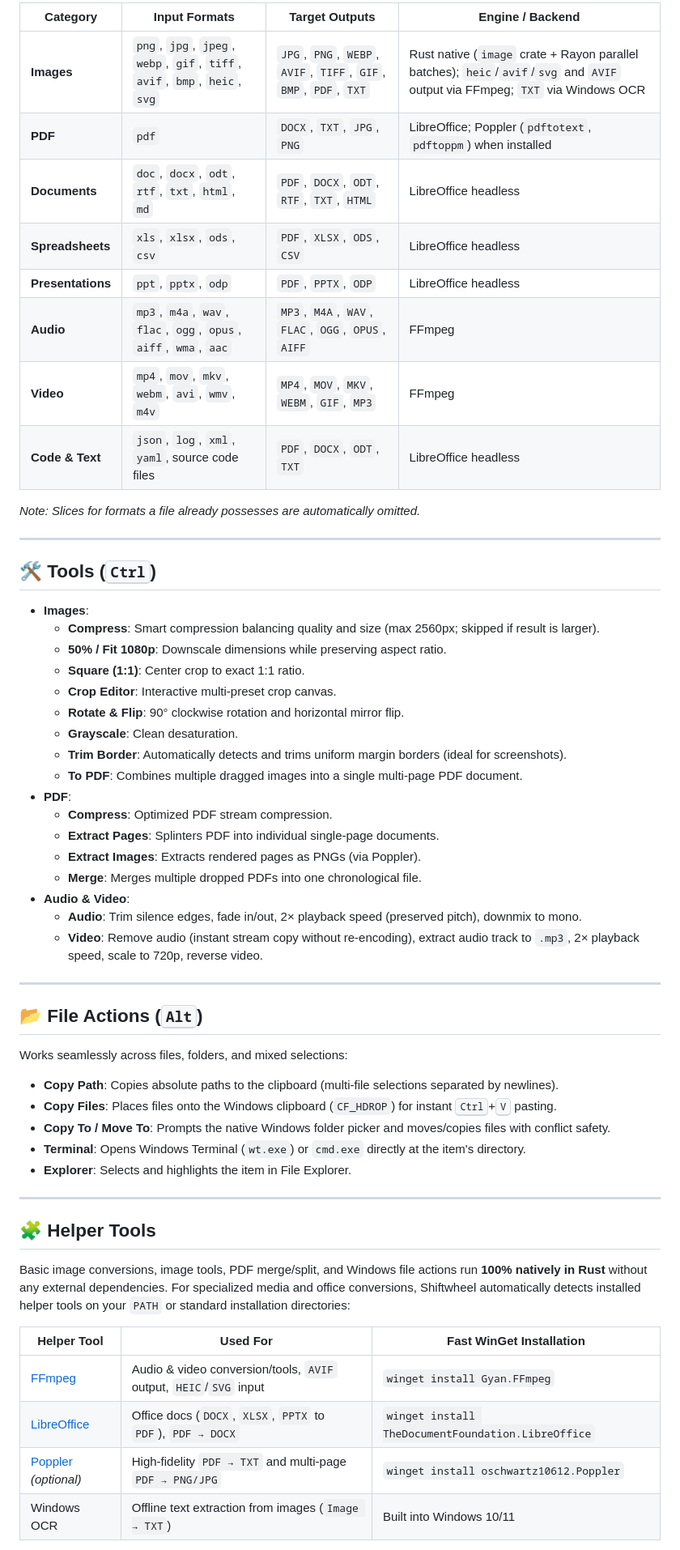
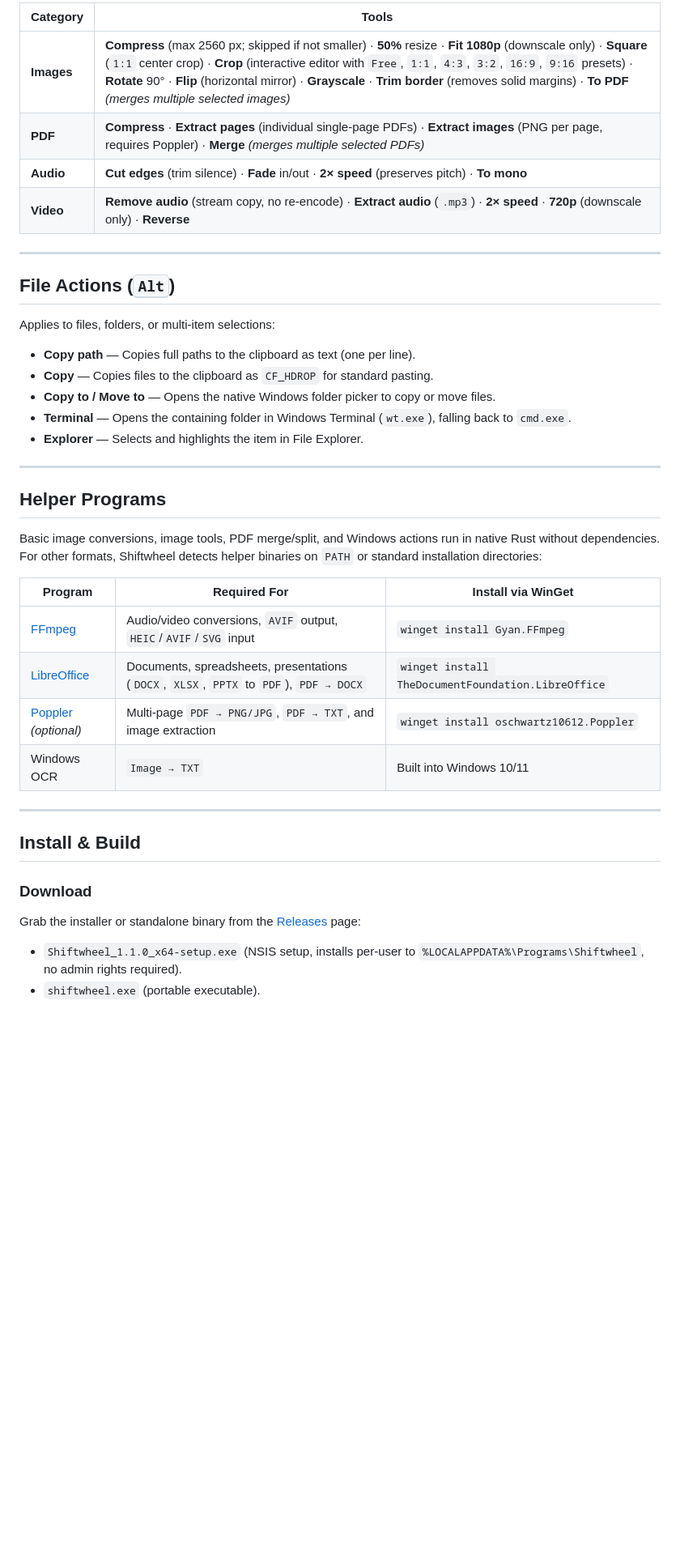
Before and after one commit to Hesyitena/shiftwheel, a Markdown page: README.md, the part around one of its changes. Shown at 81% size. Rendered like a GitHub page; blank space fills up the shorter version.

Commit message:
docs: streamline README tone and remove marketing fluff

```diff
--- a/README.md
+++ b/README.md
@@ -57,60 +53,43 @@
 
-| Category | Input Formats | Target Outputs | Engine / Backend |
-|---|---|---|---|
-| **Images** | `png`, `jpg`, `jpeg`, `webp`, `gif`, `tiff`, `avif`, `bmp`, `heic`, `svg` | `JPG`, `PNG`, `WEBP`, `AVIF`, `TIFF`, `GIF`, `BMP`, `PDF`, `TXT` | Rust native (`image` crate + Rayon parallel batches); `heic`/`avif`/`svg` and `AVIF` output via FFmpeg; `TXT` via Windows OCR |
-| **PDF** | `pdf` | `DOCX`, `TXT`, `JPG`, `PNG` | LibreOffice; Poppler (`pdftotext`, `pdftoppm`) when installed |
-| **Documents** | `doc`, `docx`, `odt`, `rtf`, `txt`, `html`, `md` | `PDF`, `DOCX`, `ODT`, `RTF`, `TXT`, `HTML` | LibreOffice headless |
-| **Spreadsheets** | `xls`, `xlsx`, `ods`, `csv` | `PDF`, `XLSX`, `ODS`, `CSV` | LibreOffice headless |
-| **Presentations** | `ppt`, `pptx`, `odp` | `PDF`, `PPTX`, `ODP` | LibreOffice headless |
-| **Audio** | `mp3`, `m4a`, `wav`, `flac`, `ogg`, `opus`, `aiff`, `wma`, `aac` | `MP3`, `M4A`, `WAV`, `FLAC`, `OGG`, `OPUS`, `AIFF` | FFmpeg |
-| **Video** | `mp4`, `mov`, `mkv`, `webm`, `avi`, `wmv`, `m4v` | `MP4`, `MOV`, `MKV`, `WEBM`, `GIF`, `MP3` | FFmpeg |
-| **Code & Text** | `json`, `log`, `xml`, `yaml`, source code files | `PDF`, `DOCX`, `ODT`, `TXT` | LibreOffice headless |
-
-*Note: Slices for formats a file already possesses are automatically omitted.*
+| Category | Tools |
+|---|---|
+| **Images** | **Compress** (max 2560 px; skipped if not smaller) · **50%** resize · **Fit 1080p** (downscale only) · **Square** (`1:1` center crop) · **Crop** (interactive editor with `Free`, `1:1`, `4:3`, `3:2`, `16:9`, `9:16` presets) · **Rotate** 90° · **Flip** (horizontal mirror) · **Grayscale** · **Trim border** (removes solid margins) · **To PDF** *(merges multiple selected images)* |
+| **PDF** | **Compress** · **Extract pages** (individual single-page PDFs) · **Extract images** (PNG per page, requires Poppler) · **Merge** *(merges multiple selected PDFs)* |
+| **Audio** | **Cut edges** (trim silence) · **Fade** in/out · **2× speed** (preserves pitch) · **To mono** |
+| **Video** | **Remove audio** (stream copy, no re-encode) · **Extract audio** (`.mp3`) · **2× speed** · **720p** (downscale only) · **Reverse** |
 
 ---
 
-## 🛠️ Tools (<kbd>Ctrl</kbd>)
+## File Actions (<kbd>Alt</kbd>)
 
-- **Images**:
-  - **Compress**: Smart compression balancing quality and size (max 2560px; skipped if result is larger).
-  - **50% / Fit 1080p**: Downscale dimensions while preserving aspect ratio.
-  - **Square (1:1)**: Center crop to exact 1:1 ratio.
-  - **Crop Editor**: Interactive multi-preset crop canvas.
-  - **Rotate & Flip**: 90° clockwise rotation and horizontal mirror flip.
-  - **Grayscale**: Clean desaturation.
-  - **Trim Border**: Automatically detects and trims uniform margin borders (ideal for screenshots).
-  - **To PDF**: Combines multiple dragged images into a single multi-page PDF document.
-- **PDF**:
-  - **Compress**: Optimized PDF stream compression.
-  - **Extract Pages**: Splinters PDF into individual single-page documents.
-  - **Extract Images**: Extracts rendered pages as PNGs (via Poppler).
-  - **Merge**: Merges multiple dropped PDFs into one chronological file.
-- **Audio & Video**:
-  - **Audio**: Trim silence edges, fade in/out, 2× playback speed (preserved pitch), downmix to mono.
-  - **Video**: Remove audio (instant stream copy without re-encoding), extract audio track to `.mp3`, 2× playback speed, scale to 720p, reverse video.
+Applies to files, folders, or multi-item selections:
+
+- **Copy path** — Copies full paths to the clipboard as text (one per line).
+- **Copy** — Copies files to the clipboard as `CF_HDROP` for standard pasting.
+- **Copy to / Move to** — Opens the native Windows folder picker to copy or move files.
+- **Terminal** — Opens the containing folder in Windows Terminal (`wt.exe`), falling back to `cmd.exe`.
+- **Explorer** — Selects and highlights the item in File Explorer.
 
 ---
 
-## 📂 File Actions (<kbd>Alt</kbd>)
+## Helper Programs
 
-Works seamlessly across files, folders, and mixed selections:
-- **Copy Path**: Copies absolute paths to the clipboard (multi-file selections separated by newlines).
-- **Copy Files**: Places files onto the Windows clipboard (`CF_HDROP`) for instant <kbd>Ctrl</kbd>+<kbd>V</kbd> pasting.
-- **Copy To / Move To**: Prompts the native Windows folder picker and moves/copies files with conflict safety.
-- **Terminal**: Opens Windows Terminal (`wt.exe`) or `cmd.exe` directly at the item's directory.
-- **Explorer**: Selects and highlights the item in File Explorer.
+Basic image conversions, image tools, PDF merge/split, and Windows actions run in native Rust without dependencies. For other formats, Shiftwheel detects helper binaries on `PATH` or standard installation directories:
+
+| Program | Required For | Install via WinGet |
+|---|---|---|
+| [FFmpeg](https://www.gyan.dev/ffmpeg/builds/) | Audio/video conversions, `AVIF` output, `HEIC`/`AVIF`/`SVG` input | `winget install Gyan.FFmpeg` |
+| [LibreOffice](https://www.libreoffice.org/download/) | Documents, spreadsheets, presentations (`DOCX`, `XLSX`, `PPTX` to `PDF`), `PDF → DOCX` | `winget install TheDocumentFoundation.LibreOffice` |
+| [Poppler](https://github.com/oschwartz10612/poppler-windows) *(optional)* | Multi-page `PDF → PNG/JPG`, `PDF → TXT`, and image extraction | `winget install oschwartz10612.Poppler` |
+| Windows OCR | `Image → TXT` | Built into Windows 10/11 |
 
 ---
 
-## 🧩 Helper Tools
+## Install & Build
 
-Basic image conversions, image tools, PDF merge/split, and Windows file actions run **100% natively in Rust** without any external dependencies. For specialized media and office conversions, Shiftwheel automatically detects installed helper tools on your `PATH` or standard installation directories:
+### Download
 
-| Helper Tool | Used For | Fast WinGet Installation |
-|---|---|---|
-| [FFmpeg](https://www.gyan.dev/ffmpeg/builds/) | Audio & video conversion/tools, `AVIF` output, `HEIC`/`SVG` input | `winget install Gyan.FFmpeg` |
-| [LibreOffice](https://www.libreoffice.org/download/) | Office docs (`DOCX`, `XLSX`, `PPTX` to `PDF`), `PDF → DOCX` | `winget install TheDocumentFoundation.LibreOffice` |
-| [Poppler](https://github.com/oschwartz10612/poppler-windows) *(optional)* | High-fidelity `PDF → TXT` and multi-page `PDF → PNG/JPG` | `winget install oschwartz10612.Poppler` |
-| Windows OCR | Offline text extraction from images (`Image → TXT`) | Built into Windows 10/11 |
+Grab the installer or standalone binary from the [Releases](https://github.com/Hesyitena/shiftwheel/releases) page:
+- `Shiftwheel_1.1.0_x64-setup.exe` (NSIS setup, installs per-user to `%LOCALAPPDATA%\Programs\Shiftwheel`, no admin rights required).
+- `shiftwheel.exe` (portable executable).
 
```
Also changed, not shown: other parts of README.md (+68 -93 lines).
